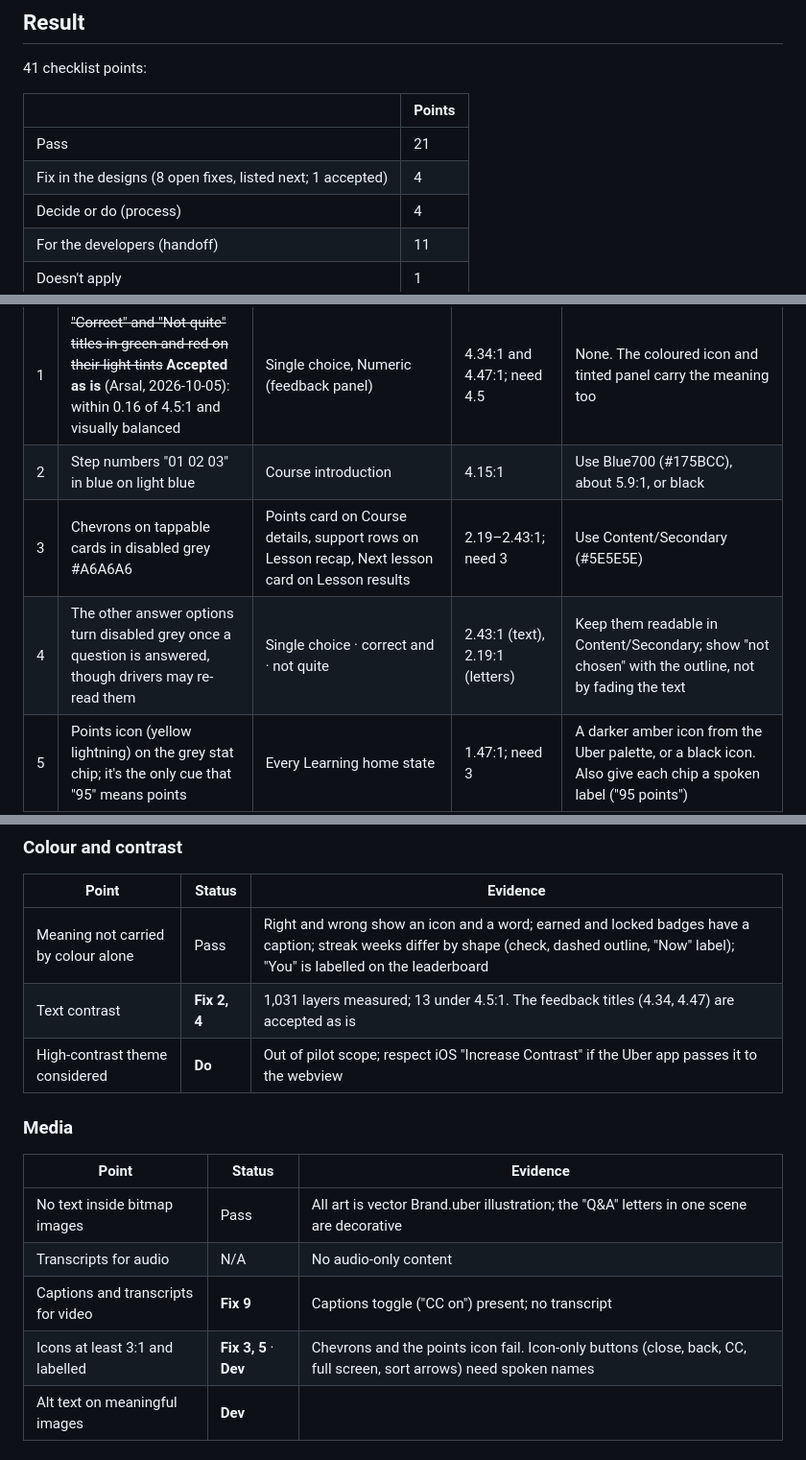
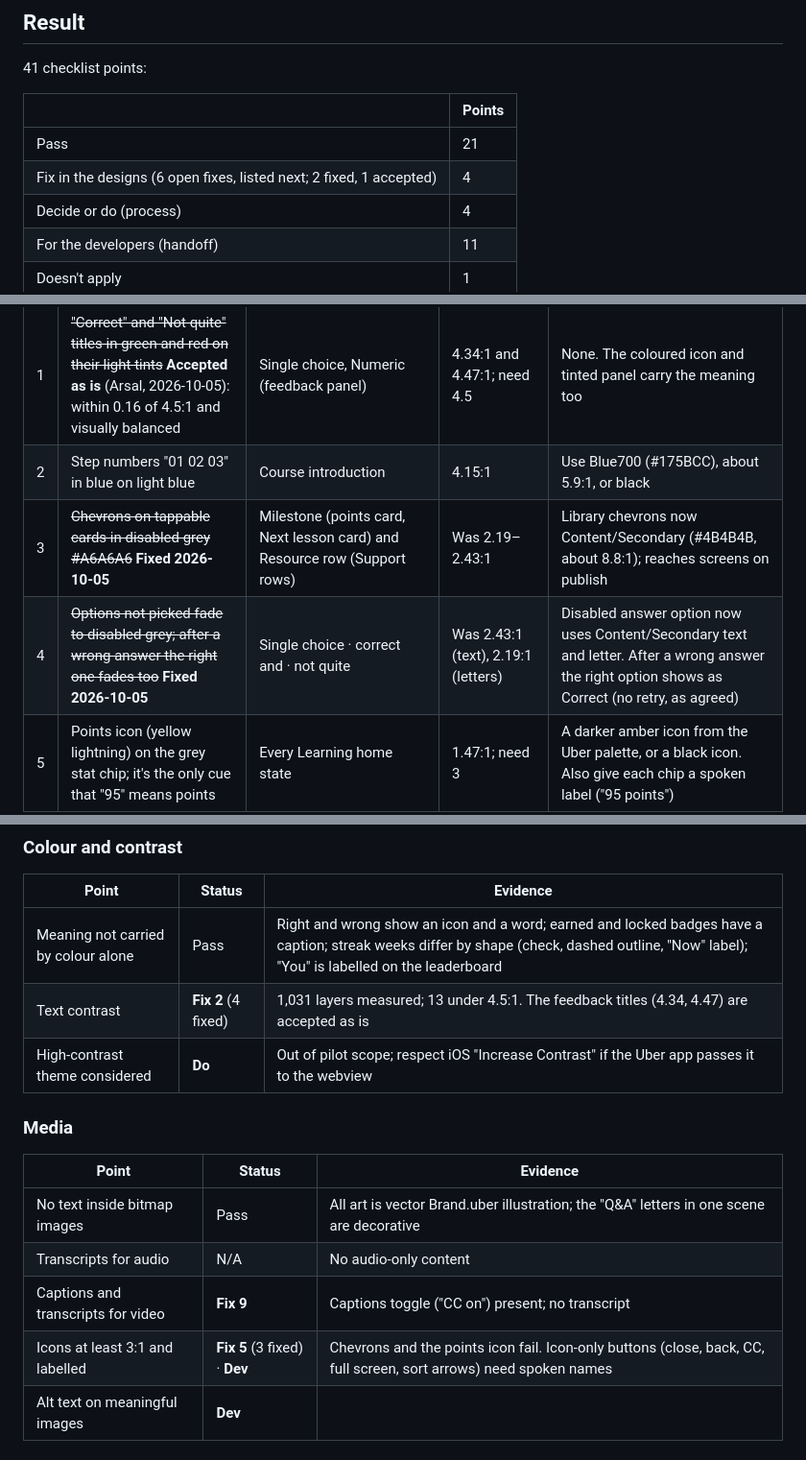
Before and after one commit to arsalidrees-a11y/uber-openedx-pilot, a Markdown page: ACCESSIBILITY-AUDIT.md, 3 parts joined by grey strips. Shown at 96% size. Rendered like a GitHub page.

Commit message:
Fix grey chevrons and faded answer options; show the right answer
Accessibility fixes 3 and 4. Chevrons in Milestone and Resource row move
from disabled grey (2.2-2.4:1) to Content/Secondary. Options a driver
didn't pick stay readable (Content/Secondary), and after a wrong answer
the right option is marked correct. No retry, as the gamification doc
says; the plan now records that the right answer is shown.

Co-Authored-By: Claude Opus 5.5 <noreply@anthropic.com>

```diff
--- a/ACCESSIBILITY-AUDIT.md
+++ b/ACCESSIBILITY-AUDIT.md
@@ -23,7 +23,7 @@ CLAUDE.md, is stricter on targets: 44 px.
 | | Points |
 |---|---|
 | Pass | 21 |
-| Fix in the designs (8 open fixes, listed next; 1 accepted) | 4 |
+| Fix in the designs (6 open fixes, listed next; 2 fixed, 1 accepted) | 4 |
 | Decide or do (process) | 4 |
 | For the developers (handoff) | 11 |
 | Doesn't apply | 1 |
@@ -34,8 +34,8 @@ CLAUDE.md, is stricter on targets: 44 px.
 |---|---|---|---|---|
 | 1 | ~~"Correct" and "Not quite" titles in green and red on their light tints~~ **Accepted as is** (Arsal, 2026-10-05): within 0.16 of 4.5:1 and visually balanced | Single choice, Numeric (feedback panel) | 4.34:1 and 4.47:1; need 4.5 | None. The coloured icon and tinted panel carry the meaning too |
 | 2 | Step numbers "01 02 03" in blue on light blue | Course introduction | 4.15:1 | Use Blue700 (#175BCC), about 5.9:1, or black |
-| 3 | Chevrons on tappable cards in disabled grey #A6A6A6 | Points card on Course details, support rows on Lesson recap, Next lesson card on Lesson results | 2.19–2.43:1; need 3 | Use Content/Secondary (#5E5E5E) |
-| 4 | The other answer options turn disabled grey once a question is answered, though drivers may re-read them | Single choice · correct and · not quite | 2.43:1 (text), 2.19:1 (letters) | Keep them readable in Content/Secondary; show "not chosen" with the outline, not by fading the text |
+| 3 | ~~Chevrons on tappable cards in disabled grey #A6A6A6~~ **Fixed 2026-10-05** | Milestone (points card, Next lesson card) and Resource row (Support rows) | Was 2.19–2.43:1 | Library chevrons now Content/Secondary (#4B4B4B, about 8.8:1); reaches screens on publish |
+| 4 | ~~Options not picked fade to disabled grey; after a wrong answer the right one fades too~~ **Fixed 2026-10-05** | Single choice · correct and · not quite | Was 2.43:1 (text), 2.19:1 (letters) | Disabled answer option now uses Content/Secondary text and letter. After a wrong answer the right option shows as Correct (no retry, as agreed) |
 | 5 | Points icon (yellow lightning) on the grey stat chip; it's the only cue that "95" means points | Every Learning home state | 1.47:1; need 3 | A darker amber icon from the Uber palette, or a black icon. Also give each chip a spoken label ("95 points") |
 | 6 | Filter chips and home stat chips are 32 px tall | All courses, Learning home | Passes AA (24 px), fails our 44 px rule | Keep the look; extend the tap area to 44 px in code (padding or a pseudo-element), and note it on the components |
 | 7 | 12 px text carries real information | Tile captions ("2 of 7 lessons"), kickers ("Lesson 3 of 7", "Required · Safety"), dates ("Earned 26 October 2026"), unit labels, week history, video time | 193 layers at 12 px | Raise anything informative to 14 px (Label/Small or Paragraph/Small). Day letters and month labels can stay 12 |
@@ -97,7 +97,7 @@ Status: **Pass** · **Fix** (numbered above) · **Do** (process, not a screen)
 | Point | Status | Evidence |
 |---|---|---|
 | Meaning not carried by colour alone | Pass | Right and wrong show an icon and a word; earned and locked badges have a caption; streak weeks differ by shape (check, dashed outline, "Now" label); "You" is labelled on the leaderboard |
-| Text contrast | **Fix 2, 4** | 1,031 layers measured; 13 under 4.5:1. The feedback titles (4.34, 4.47) are accepted as is |
+| Text contrast | **Fix 2** (4 fixed) | 1,031 layers measured; 13 under 4.5:1. The feedback titles (4.34, 4.47) are accepted as is |
 | High-contrast theme considered | **Do** | Out of pilot scope; respect iOS "Increase Contrast" if the Uber app passes it to the webview |
 
 ### Media
@@ -107,7 +107,7 @@ Status: **Pass** · **Fix** (numbered above) · **Do** (process, not a screen)
 | No text inside bitmap images | Pass | All art is vector Brand.uber illustration; the "Q&A" letters in one scene are decorative |
 | Transcripts for audio | N/A | No audio-only content |
 | Captions and transcripts for video | **Fix 9** | Captions toggle ("CC on") present; no transcript |
-| Icons at least 3:1 and labelled | **Fix 3, 5** · **Dev** | Chevrons and the points icon fail. Icon-only buttons (close, back, CC, full screen, sort arrows) need spoken names |
+| Icons at least 3:1 and labelled | **Fix 5** (3 fixed) · **Dev** | Chevrons and the points icon fail. Icon-only buttons (close, back, CC, full screen, sort arrows) need spoken names |
 | Alt text on meaningful images | **Dev** | |
 
 ### Functionality
```
Also changed, not shown: GAMIFICATION-PLAN.md (+1 -1 lines).
